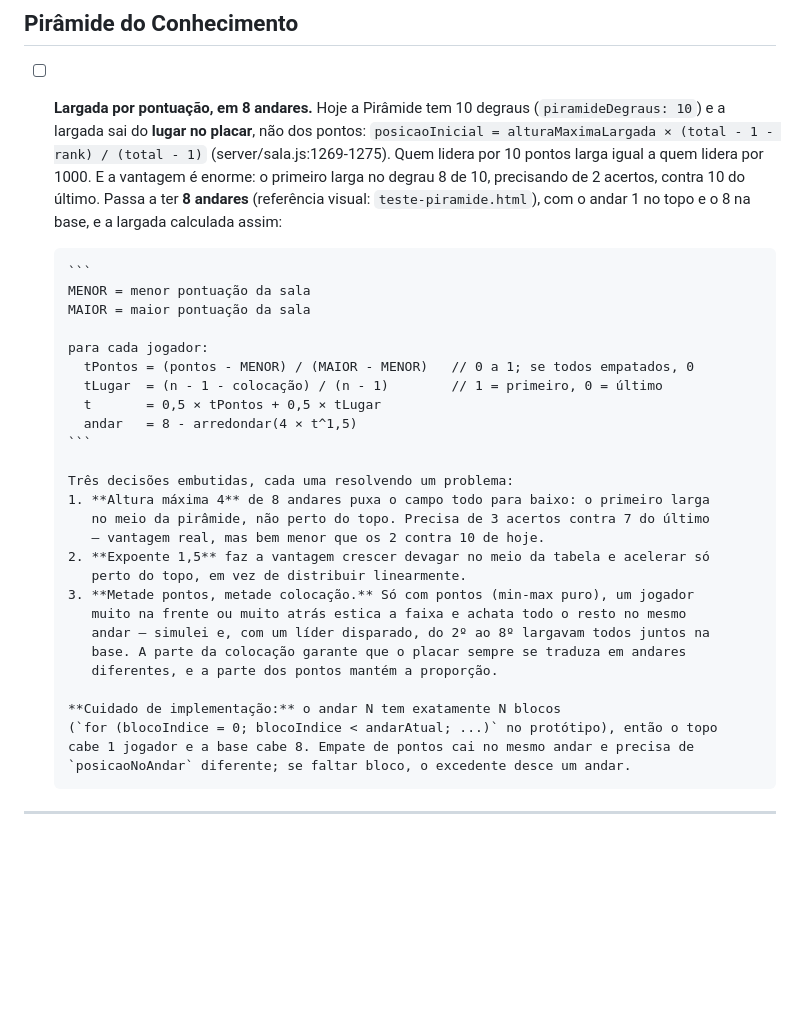
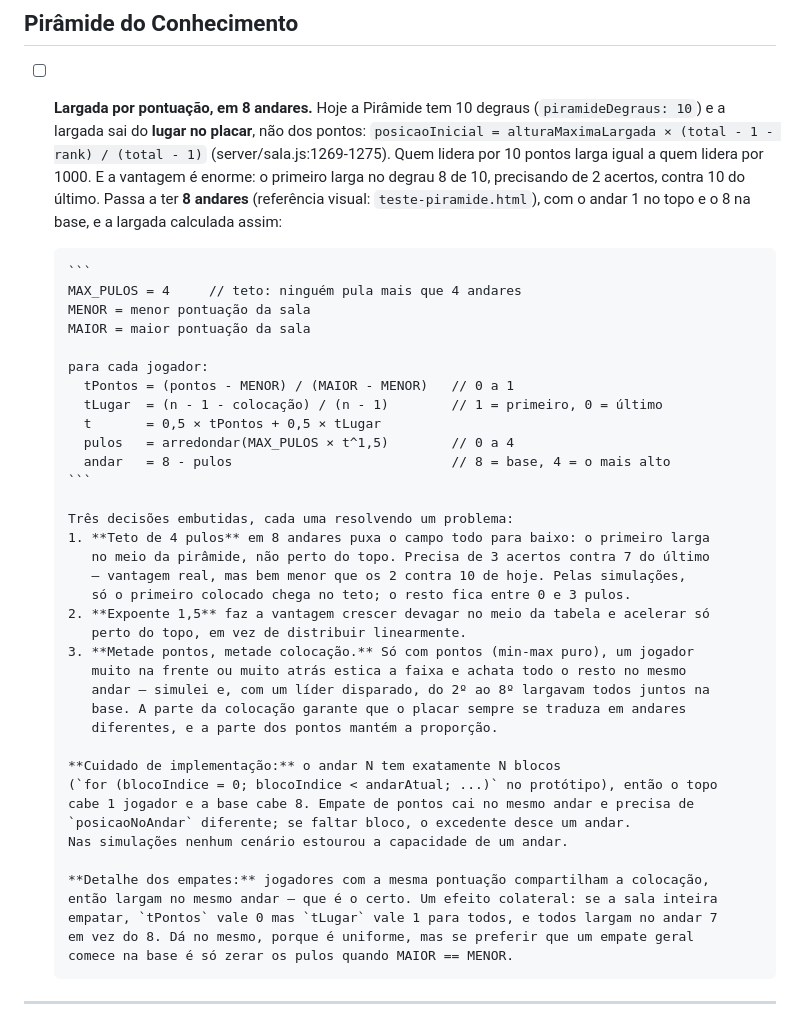
Before and after one commit to zmixtv1/GameConhecimentoEPoder, a Markdown page: upgrade_a_fazer.md, the part around the change. Rendered like a GitHub page; blank space fills up the shorter version.

Commit message:
Expressa a largada da Pirâmide como pulos, com teto de 4
A conta é a mesma, mas escrita do jeito certo: o resultado primário é quantos
andares o jogador pula (0 a 4), e o andar sai disso. O 4 sempre foi o teto, só
estava escondido dentro da fórmula do andar.

Registra também o que as simulações mostraram: só o primeiro colocado chega no
teto de 4 pulos, nenhum cenário estourou a capacidade de blocos de um andar, e
um empate geral da sala larga todo mundo no andar 7 em vez do 8.

Co-Authored-By: Claude Opus 5 <noreply@anthropic.com>

````diff
--- a/upgrade_a_fazer.md
+++ b/upgrade_a_fazer.md
@@ -91,20 +91,23 @@ em `public/` saber com o que se parecer.
       no topo e o 8 na base, e a largada calculada assim:
 
       ```
+      MAX_PULOS = 4     // teto: ninguém pula mais que 4 andares
       MENOR = menor pontuação da sala
       MAIOR = maior pontuação da sala
 
       para cada jogador:
-        tPontos = (pontos - MENOR) / (MAIOR - MENOR)   // 0 a 1; se todos empatados, 0
+        tPontos = (pontos - MENOR) / (MAIOR - MENOR)   // 0 a 1
         tLugar  = (n - 1 - colocação) / (n - 1)        // 1 = primeiro, 0 = último
         t       = 0,5 × tPontos + 0,5 × tLugar
-        andar   = 8 - arredondar(4 × t^1,5)
+        pulos   = arredondar(MAX_PULOS × t^1,5)        // 0 a 4
+        andar   = 8 - pulos                            // 8 = base, 4 = o mais alto
       ```
 
       Três decisões embutidas, cada uma resolvendo um problema:
-      1. **Altura máxima 4** de 8 andares puxa o campo todo para baixo: o primeiro larga
+      1. **Teto de 4 pulos** em 8 andares puxa o campo todo para baixo: o primeiro larga
          no meio da pirâmide, não perto do topo. Precisa de 3 acertos contra 7 do último
-         — vantagem real, mas bem menor que os 2 contra 10 de hoje.
+         — vantagem real, mas bem menor que os 2 contra 10 de hoje. Pelas simulações,
+         só o primeiro colocado chega no teto; o resto fica entre 0 e 3 pulos.
       2. **Expoente 1,5** faz a vantagem crescer devagar no meio da tabela e acelerar só
          perto do topo, em vez de distribuir linearmente.
       3. **Metade pontos, metade colocação.** Só com pontos (min-max puro), um jogador
@@ -117,6 +120,13 @@ em `public/` saber com o que se parecer.
       (`for (blocoIndice = 0; blocoIndice < andarAtual; ...)` no protótipo), então o topo
       cabe 1 jogador e a base cabe 8. Empate de pontos cai no mesmo andar e precisa de
       `posicaoNoAndar` diferente; se faltar bloco, o excedente desce um andar.
+      Nas simulações nenhum cenário estourou a capacidade de um andar.
+
+      **Detalhe dos empates:** jogadores com a mesma pontuação compartilham a colocação,
+      então largam no mesmo andar — que é o certo. Um efeito colateral: se a sala inteira
+      empatar, `tPontos` vale 0 mas `tLugar` vale 1 para todos, e todos largam no andar 7
+      em vez do 8. Dá no mesmo, porque é uniforme, mas se preferir que um empate geral
+      comece na base é só zerar os pulos quando MAIOR == MENOR.
 
 ---
 
````
